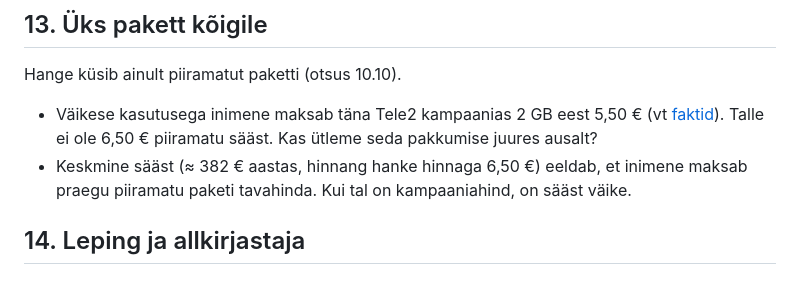
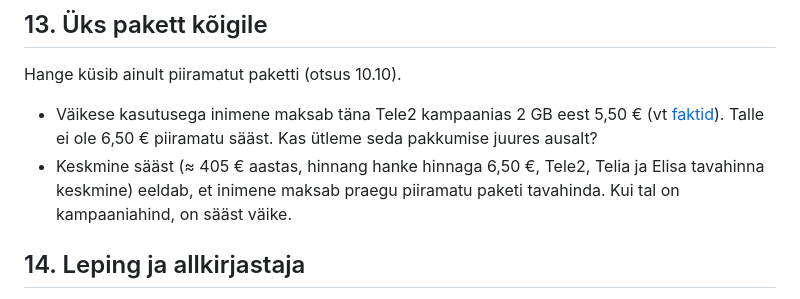
Before and after one commit to ulaurson/tuleva-kogum, a Markdown page: docs/05-avatud-kusimused.md, the part around the change. Rendered like a GitHub page.

```diff
--- a/docs/05-avatud-kusimused.md
+++ b/docs/05-avatud-kusimused.md
@@ -109,7 +109,7 @@ Registreerumisel saab inimene konto (otsus 10.10).
 Hange küsib ainult piiramatut paketti (otsus 10.10).
 
 - Väikese kasutusega inimene maksab täna Tele2 kampaanias 2 GB eest 5,50 € (vt [faktid](03-faktid.md)). Talle ei ole 6,50 € piiramatu sääst. Kas ütleme seda pakkumise juures ausalt?
-- Keskmine sääst (≈ 382 € aastas, hinnang hanke hinnaga 6,50 €) eeldab, et inimene maksab praegu piiramatu paketi tavahinda. Kui tal on kampaaniahind, on sääst väike.
+- Keskmine sääst (≈ 405 € aastas, hinnang hanke hinnaga 6,50 €, Tele2, Telia ja Elisa tavahinna keskmine) eeldab, et inimene maksab praegu piiramatu paketi tavahinda. Kui tal on kampaaniahind, on sääst väike.
 
 ## 14. Leping ja allkirjastaja
 
```
Also changed, not shown: docs/06-otsused.md (+1 -1 lines).
